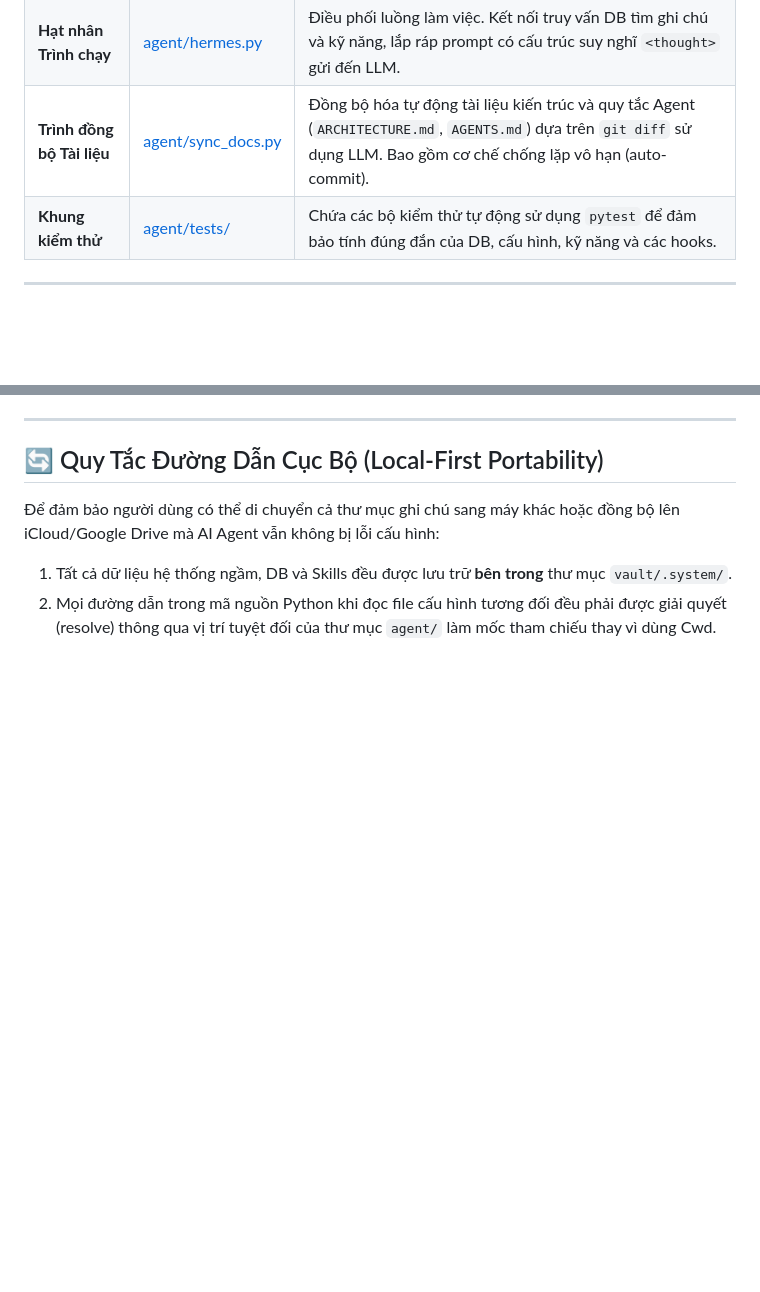
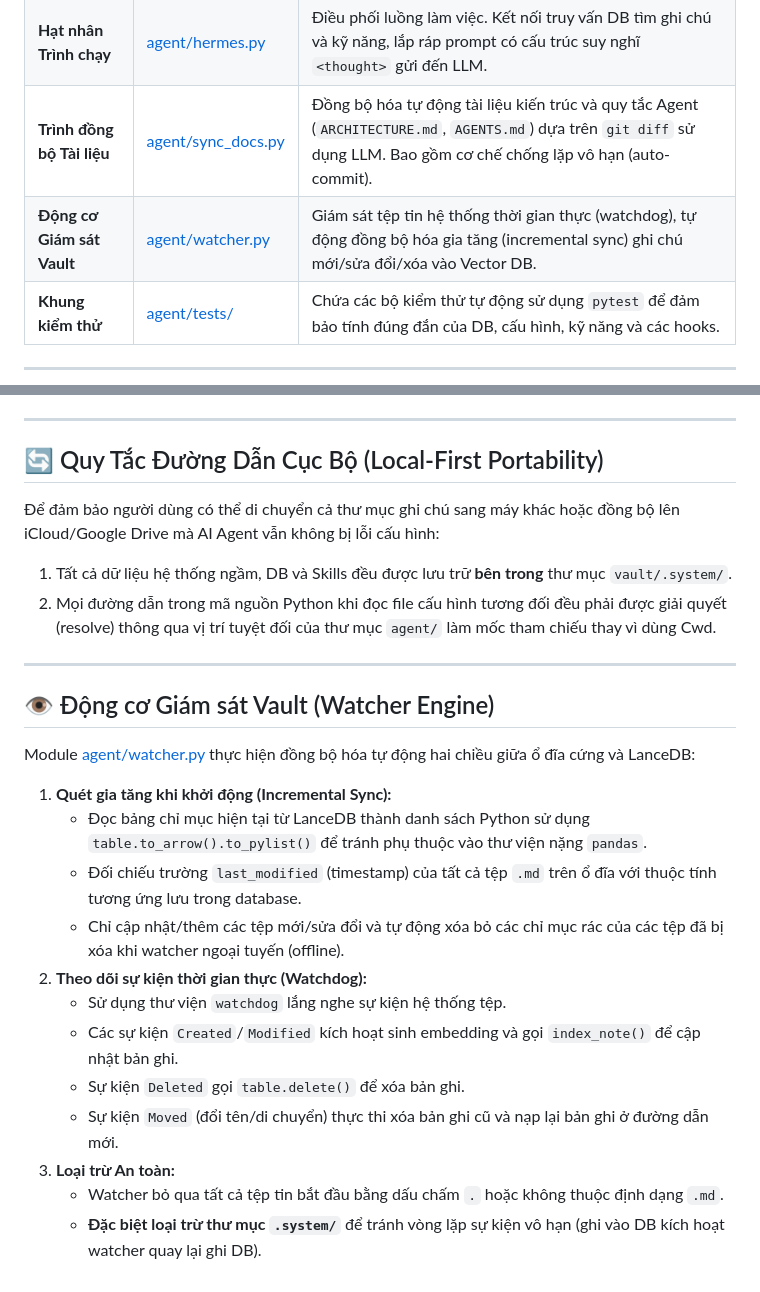
Before and after one commit to khanhhoabis/symbio, a Markdown page: docs/ARCHITECTURE.md, 2 parts joined by grey strips. GitHub-like rendering; blank space fills up the shorter version.

Commit message:
docs(auto): document watcher implementation and update roadmap

```diff
--- a/docs/ARCHITECTURE.md
+++ b/docs/ARCHITECTURE.md
@@ -15,6 +15,7 @@ Hạt nhân AI của Symbio nằm trong thư mục `agent/` và được chia th
 | **Trình quản lý Kỹ năng**| [agent/skills.py](file:///Users/hoanhk5/Documents/khbis_github/symbio/agent/skills.py) | Quét các tệp Markdown định nghĩa kỹ năng trong thư mục `.agents/skills/` và các tệp trong Vault hệ thống để phân tích YAML frontmatter cấu hình kỹ năng và nạp vào Vector DB. |
 | **Hạt nhân Trình chạy** | [agent/hermes.py](file:///Users/hoanhk5/Documents/khbis_github/symbio/agent/hermes.py) | Điều phối luồng làm việc. Kết nối truy vấn DB tìm ghi chú và kỹ năng, lắp ráp prompt có cấu trúc suy nghĩ `<thought>` gửi đến LLM. |
 | **Trình đồng bộ Tài liệu** | [agent/sync_docs.py](file:///Users/hoanhk5/Documents/khbis_github/symbio/agent/sync_docs.py) | Đồng bộ hóa tự động tài liệu kiến trúc và quy tắc Agent (`ARCHITECTURE.md`, `AGENTS.md`) dựa trên `git diff` sử dụng LLM. Bao gồm cơ chế chống lặp vô hạn (auto-commit). |
+| **Động cơ Giám sát Vault**| [agent/watcher.py](file:///Users/hoanhk5/Documents/khbis_github/symbio/agent/watcher.py) | Giám sát tệp tin hệ thống thời gian thực (watchdog), tự động đồng bộ hóa gia tăng (incremental sync) ghi chú mới/sửa đổi/xóa vào Vector DB. |
 | **Khung kiểm thử** | [agent/tests/](file:///Users/hoanhk5/Documents/khbis_github/symbio/agent/tests/) | Chứa các bộ kiểm thử tự động sử dụng `pytest` để đảm bảo tính đúng đắn của DB, cấu hình, kỹ năng và các hooks. |
 
 ---
@@ -61,3 +62,20 @@ Sử dụng để khớp ngữ cảnh các hành động Agent có thể thực
 Để đảm bảo người dùng có thể di chuyển cả thư mục ghi chú sang máy khác hoặc đồng bộ lên iCloud/Google Drive mà AI Agent vẫn không bị lỗi cấu hình:
 1. Tất cả dữ liệu hệ thống ngầm, DB và Skills đều được lưu trữ **bên trong** thư mục `vault/.system/`.
 2. Mọi đường dẫn trong mã nguồn Python khi đọc file cấu hình tương đối đều phải được giải quyết (resolve) thông qua vị trí tuyệt đối của thư mục `agent/` làm mốc tham chiếu thay vì dùng Cwd.
+
+---
+
+## 👁️ Động cơ Giám sát Vault (Watcher Engine)
+Module [agent/watcher.py](file:///Users/hoanhk5/Documents/khbis_github/symbio/agent/watcher.py) thực hiện đồng bộ hóa tự động hai chiều giữa ổ đĩa cứng và LanceDB:
+1. **Quét gia tăng khi khởi động (Incremental Sync):**
+   - Đọc bảng chỉ mục hiện tại từ LanceDB thành danh sách Python sử dụng `table.to_arrow().to_pylist()` để tránh phụ thuộc vào thư viện nặng `pandas`.
+   - Đối chiếu trường `last_modified` (timestamp) của tất cả tệp `.md` trên ổ đĩa với thuộc tính tương ứng lưu trong database.
+   - Chỉ cập nhật/thêm các tệp mới/sửa đổi và tự động xóa bỏ các chỉ mục rác của các tệp đã bị xóa khi watcher ngoại tuyến (offline).
+2. **Theo dõi sự kiện thời gian thực (Watchdog):**
+   - Sử dụng thư viện `watchdog` lắng nghe sự kiện hệ thống tệp.
+   - Các sự kiện `Created`/`Modified` kích hoạt sinh embedding và gọi `index_note()` để cập nhật bản ghi.
+   - Sự kiện `Deleted` gọi `table.delete()` để xóa bản ghi.
+   - Sự kiện `Moved` (đổi tên/di chuyển) thực thi xóa bản ghi cũ và nạp lại bản ghi ở đường dẫn mới.
+3. **Loại trừ An toàn:**
+   - Watcher bỏ qua tất cả tệp tin bắt đầu bằng dấu chấm `.` hoặc không thuộc định dạng `.md`.
+   - **Đặc biệt loại trừ thư mục `.system/`** để tránh vòng lặp sự kiện vô hạn (ghi vào DB kích hoạt watcher quay lại ghi DB).
```
Also changed, not shown: docs/ROADMAP_STATUS.md (+1 -1 lines).
